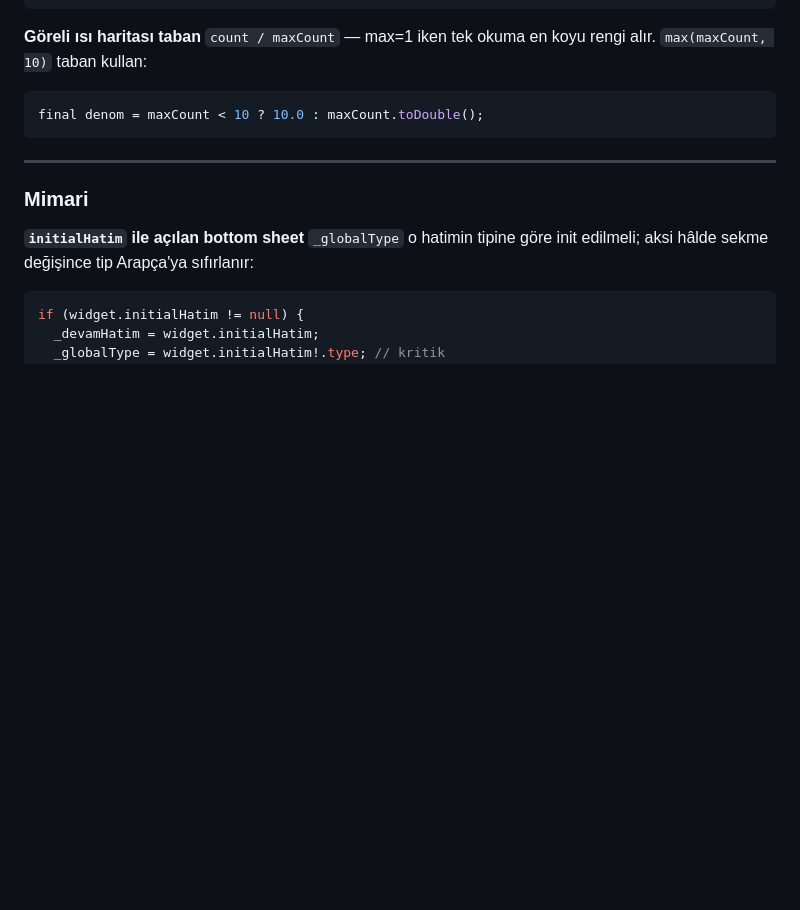
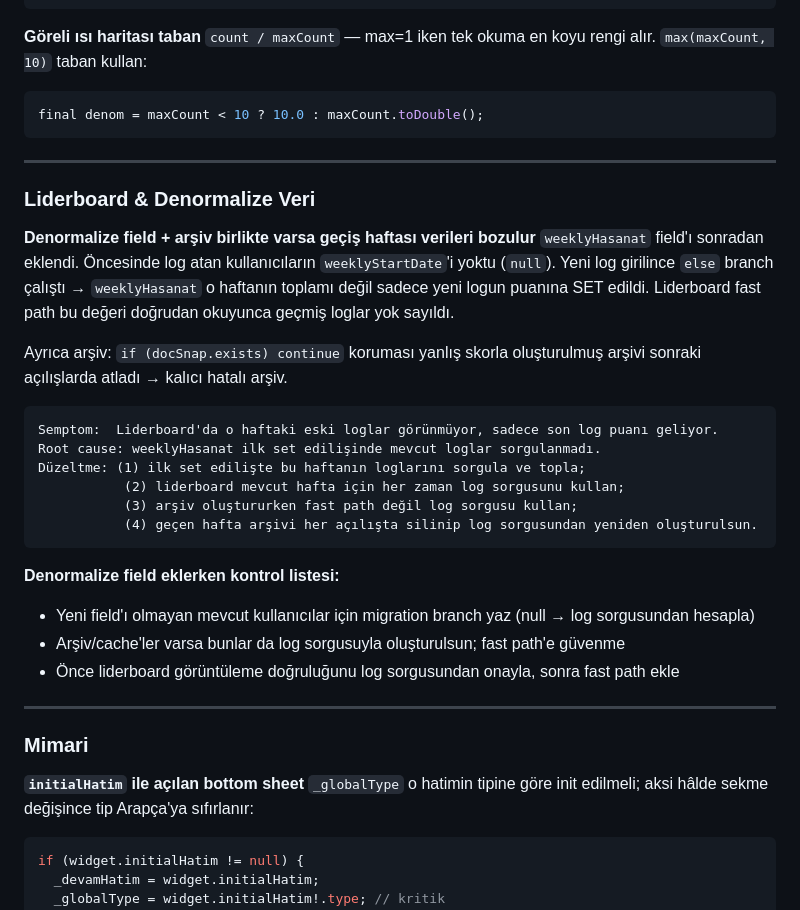
Before and after one commit to affanbugra/Vird-App, a Markdown page: README/DERSLER.md, the part around the change. Drawn GitHub-style; blank space fills up the shorter version.

Commit message:
docs: weeklyHasanat geçiş dönemi dersi ve teknik karar güncellendi
Co-Authored-By: Claude Sonnet 4.6 <noreply@anthropic.com>

````diff
--- a/README/DERSLER.md
+++ b/README/DERSLER.md
@@ -183,6 +183,29 @@ final denom = maxCount < 10 ? 10.0 : maxCount.toDouble();
 
 ---
 
+### Liderboard & Denormalize Veri
+
+**Denormalize field + arşiv birlikte varsa geçiş haftası verileri bozulur**
+`weeklyHasanat` field'ı sonradan eklendi. Öncesinde log atan kullanıcıların `weeklyStartDate`'i yoktu (`null`). Yeni log girilince `else` branch çalıştı → `weeklyHasanat` o haftanın toplamı değil sadece yeni logun puanına SET edildi. Liderboard fast path bu değeri doğrudan okuyunca geçmiş loglar yok sayıldı.
+
+Ayrıca arşiv: `if (docSnap.exists) continue` koruması yanlış skorla oluşturulmuş arşivi sonraki açılışlarda atladı → kalıcı hatalı arşiv.
+
+```
+Semptom:  Liderboard'da o haftaki eski loglar görünmüyor, sadece son log puanı geliyor.
+Root cause: weeklyHasanat ilk set edilişinde mevcut loglar sorgulanmadı.
+Düzeltme: (1) ilk set edilişte bu haftanın loglarını sorgula ve topla;
+           (2) liderboard mevcut hafta için her zaman log sorgusunu kullan;
+           (3) arşiv oluştururken fast path değil log sorgusu kullan;
+           (4) geçen hafta arşivi her açılışta silinip log sorgusundan yeniden oluşturulsun.
+```
+
+**Denormalize field eklerken kontrol listesi:**
+- Yeni field'ı olmayan mevcut kullanıcılar için migration branch yaz (null → log sorgusundan hesapla)
+- Arşiv/cache'ler varsa bunlar da log sorgusuyla oluşturulsun; fast path'e güvenme
+- Önce liderboard görüntüleme doğruluğunu log sorgusundan onayla, sonra fast path ekle
+
+---
+
 ### Mimari
 
 **`initialHatim` ile açılan bottom sheet**
````
Also changed, not shown: README/STATUS.md (+1 -1 lines).
